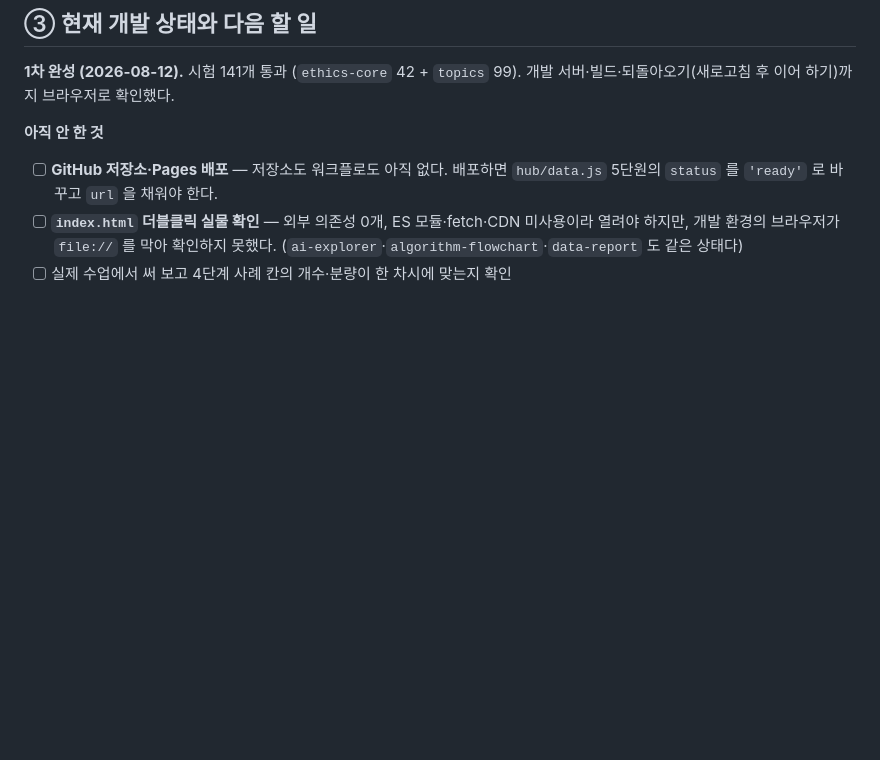
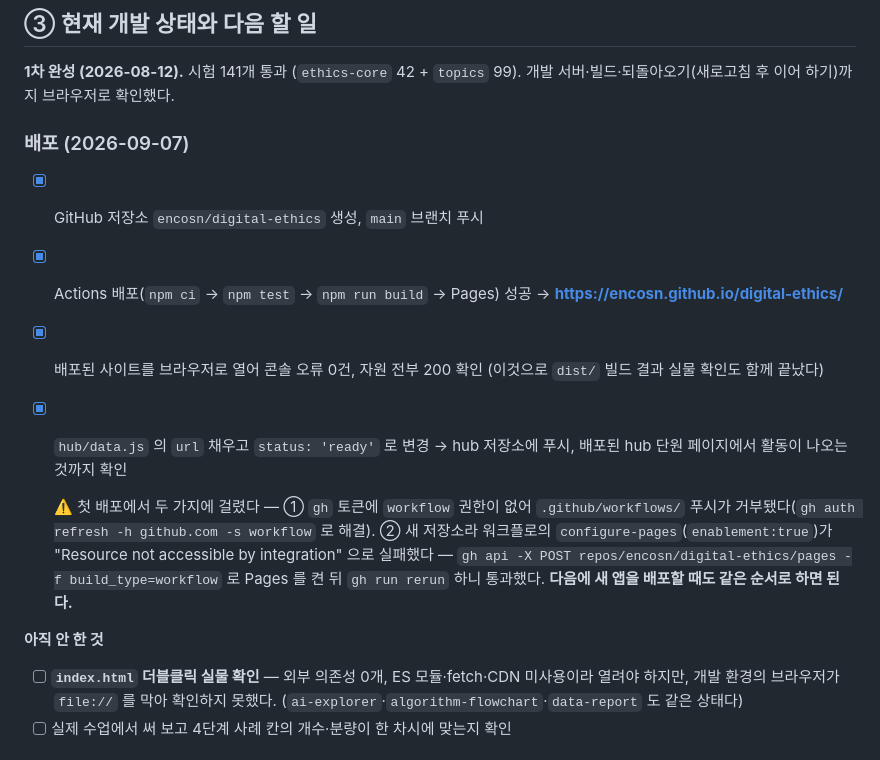
Before and after one commit to encosn/digital-ethics, a Markdown page: CLAUDE.md, the part around the change. Drawn GitHub-style; blank space fills up the shorter version.

Commit message:
문서: 2026-09-07 배포 기록
GitHub 저장소 생성·Actions 배포·hub 반영까지 한 일을 적고,
첫 배포에서 걸린 두 가지(gh 토큰의 workflow 권한, 새 저장소의 Pages 를
사람 계정 토큰으로 먼저 켜야 하는 것)를 다음을 위해 남겼다.

Co-Authored-By: Claude Opus 5 <noreply@anthropic.com>

```diff
--- a/CLAUDE.md
+++ b/CLAUDE.md
@@ -60,9 +60,23 @@
 **1차 완성 (2026-08-12).** 시험 141개 통과 (`ethics-core` 42 + `topics` 99).
 개발 서버·빌드·되돌아오기(새로고침 후 이어 하기)까지 브라우저로 확인했다.
 
+### 배포 (2026-09-07)
+- [x] GitHub 저장소 `encosn/digital-ethics` 생성, `main` 브랜치 푸시
+- [x] Actions 배포(`npm ci` → `npm test` → `npm run build` → Pages) 성공
+      → **https://encosn.github.io/digital-ethics/**
+- [x] 배포된 사이트를 브라우저로 열어 콘솔 오류 0건, 자원 전부 200 확인
+      (이것으로 `dist/` 빌드 결과 실물 확인도 함께 끝났다)
+- [x] `hub/data.js` 의 `url` 채우고 `status: 'ready'` 로 변경 → hub 저장소에 푸시,
+      배포된 hub 단원 페이지에서 활동이 나오는 것까지 확인
+
+  ⚠️ 첫 배포에서 두 가지에 걸렸다 — ① `gh` 토큰에 `workflow` 권한이 없어
+  `.github/workflows/` 푸시가 거부됐다(`gh auth refresh -h github.com -s workflow` 로 해결).
+  ② 새 저장소라 워크플로의 `configure-pages`(`enablement:true`)가
+  "Resource not accessible by integration" 으로 실패했다 —
+  `gh api -X POST repos/encosn/digital-ethics/pages -f build_type=workflow` 로 Pages 를 켠 뒤
+  `gh run rerun` 하니 통과했다. **다음에 새 앱을 배포할 때도 같은 순서로 하면 된다.**
+
 **아직 안 한 것**
-- [ ] **GitHub 저장소·Pages 배포** — 저장소도 워크플로도 아직 없다.
-      배포하면 `hub/data.js` 5단원의 `status` 를 `'ready'` 로 바꾸고 `url` 을 채워야 한다.
 - [ ] **`index.html` 더블클릭 실물 확인** — 외부 의존성 0개, ES 모듈·fetch·CDN 미사용이라
       열려야 하지만, 개발 환경의 브라우저가 `file://` 를 막아 확인하지 못했다.
       (`ai-explorer`·`algorithm-flowchart`·`data-report` 도 같은 상태다)
```
